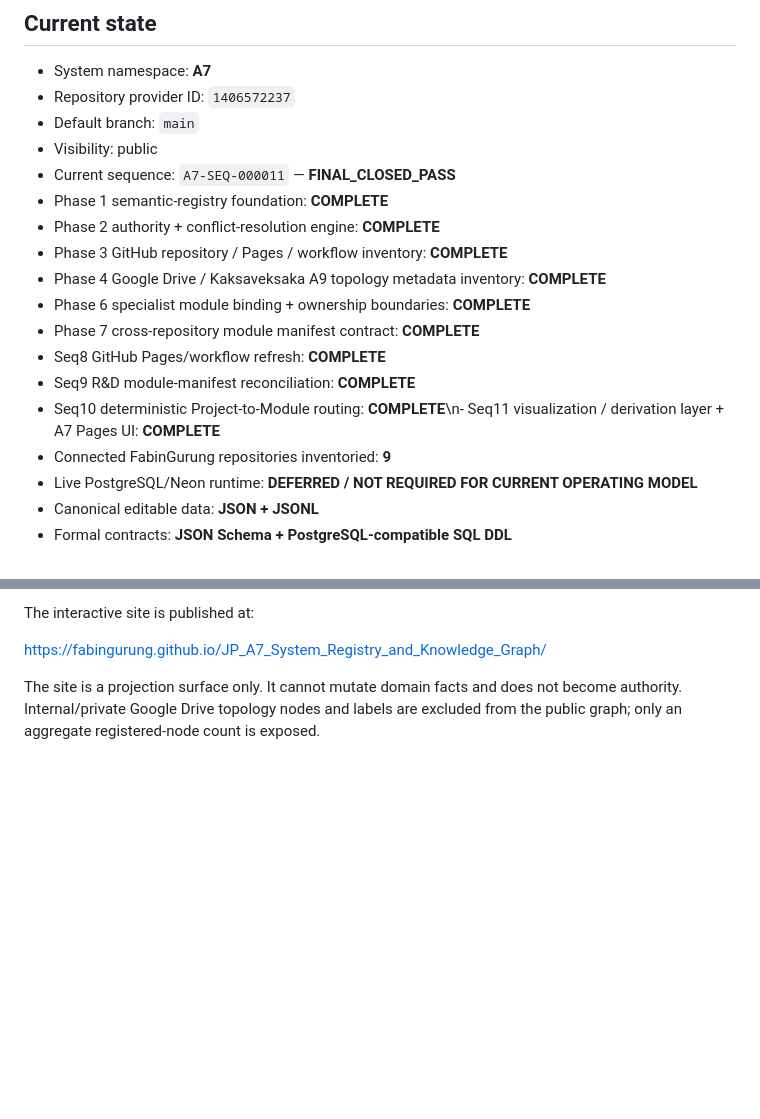
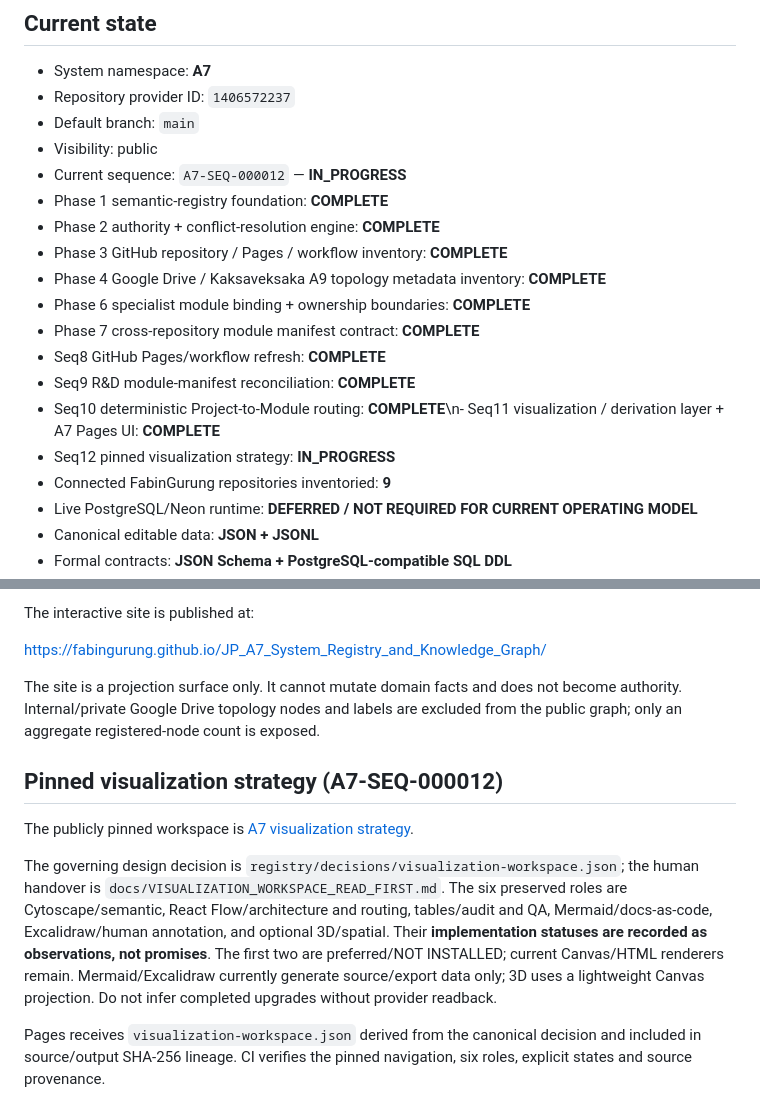
Before and after one commit to FabinGurung/JP_A7_System_Registry_and_Knowledge_Graph, a Markdown page: README.md, 2 parts joined by grey strips. GitHub-like rendering; blank space fills up the shorter version.

Commit message:
A7-SEQ-000012: link pinned visualization workspace in README

```diff
--- a/README.md
+++ b/README.md
@@ -8,7 +8,7 @@ Canonical **A7 semantic registry, knowledge graph, authority map and AI control
 - Repository provider ID: `1406572237`
 - Default branch: `main`
 - Visibility: public
-- Current sequence: `A7-SEQ-000011` — **FINAL_CLOSED_PASS**
+- Current sequence: `A7-SEQ-000012` — **IN_PROGRESS**
 - Phase 1 semantic-registry foundation: **COMPLETE**
 - Phase 2 authority + conflict-resolution engine: **COMPLETE**
 - Phase 3 GitHub repository / Pages / workflow inventory: **COMPLETE**
@@ -18,6 +18,7 @@ Canonical **A7 semantic registry, knowledge graph, authority map and AI control
 - Seq8 GitHub Pages/workflow refresh: **COMPLETE**
 - Seq9 R&D module-manifest reconciliation: **COMPLETE**
 - Seq10 deterministic Project-to-Module routing: **COMPLETE**\n- Seq11 visualization / derivation layer + A7 Pages UI: **COMPLETE**
+- Seq12 pinned visualization strategy: **IN_PROGRESS**
 - Connected FabinGurung repositories inventoried: **9**
 - Live PostgreSQL/Neon runtime: **DEFERRED / NOT REQUIRED FOR CURRENT OPERATING MODEL**
 - Canonical editable data: **JSON + JSONL**
@@ -129,3 +130,11 @@ The interactive site is published at:
 https://fabingurung.github.io/JP_A7_System_Registry_and_Knowledge_Graph/
 
 The site is a projection surface only. It cannot mutate domain facts and does not become authority. Internal/private Google Drive topology nodes and labels are excluded from the public graph; only an aggregate registered-node count is exposed.
+
+## Pinned visualization strategy (A7-SEQ-000012)
+
+The publicly pinned workspace is [A7 visualization strategy](https://fabingurung.github.io/JP_A7_System_Registry_and_Knowledge_Graph/visualization-workspace.html).
+
+The governing design decision is `registry/decisions/visualization-workspace.json`; the human handover is `docs/VISUALIZATION_WORKSPACE_READ_FIRST.md`. The six preserved roles are Cytoscape/semantic, React Flow/architecture and routing, tables/audit and QA, Mermaid/docs-as-code, Excalidraw/human annotation, and optional 3D/spatial. Their **implementation statuses are recorded as observations, not promises**. The first two are preferred/NOT INSTALLED; current Canvas/HTML renderers remain. Mermaid/Excalidraw currently generate source/export data only; 3D uses a lightweight Canvas projection. Do not infer completed upgrades without provider readback.
+
+Pages receives `visualization-workspace.json` derived from the canonical decision and included in source/output SHA-256 lineage. CI verifies the pinned navigation, six roles, explicit states and source provenance.
```
